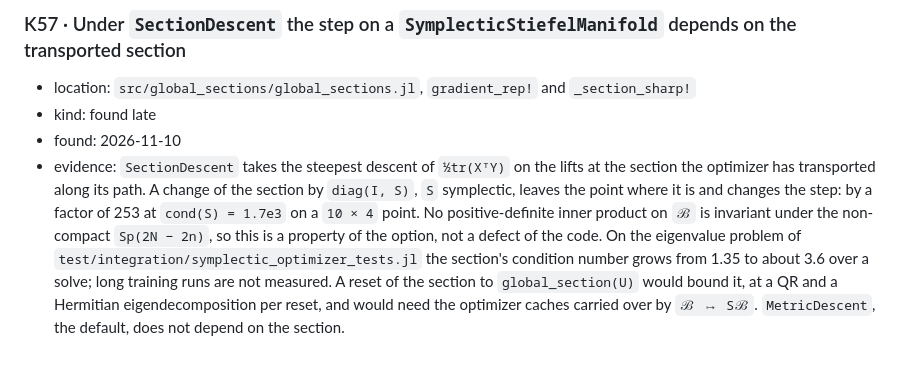
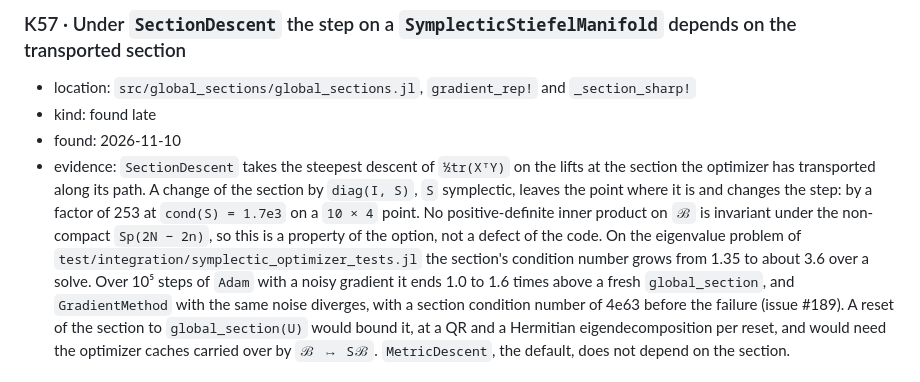
Before and after one commit to JuliaGNI/GeometricOptimizers.jl, a Markdown page: KNOWN_ISSUES.md, the part around the change. Drawn GitHub-style.

```diff
--- a/KNOWN_ISSUES.md
+++ b/KNOWN_ISSUES.md
@@ -349,7 +349,9 @@ file when its fix merges, and the CHANGELOG entry of the fix names its ID. IDs a
   `cond(S) = 1.7e3` on a `10 × 4` point. No positive-definite inner product on `ℬ` is invariant under
   the non-compact `Sp(2N − 2n)`, so this is a property of the option, not a defect of the code. On
   the eigenvalue problem of `test/integration/symplectic_optimizer_tests.jl` the section's
-  condition number grows from 1.35 to about 3.6 over a solve; long training runs are not measured.
+  condition number grows from 1.35 to about 3.6 over a solve. Over 10⁵ steps of `Adam` with a noisy
+  gradient it ends 1.0 to 1.6 times above a fresh `global_section`, and `GradientMethod` with the same
+  noise diverges, with a section condition number of 4e63 before the failure (issue #189).
   A reset of the section to `global_section(U)` would bound it, at a QR and a Hermitian
   eigendecomposition per reset, and would need the optimizer caches carried over by `ℬ ↦ Sℬ`.
   `MetricDescent`, the default, does not depend on the section.
```
Also changed, not shown: docs/src/global_tangent_spaces.md (+17 -1 lines).
